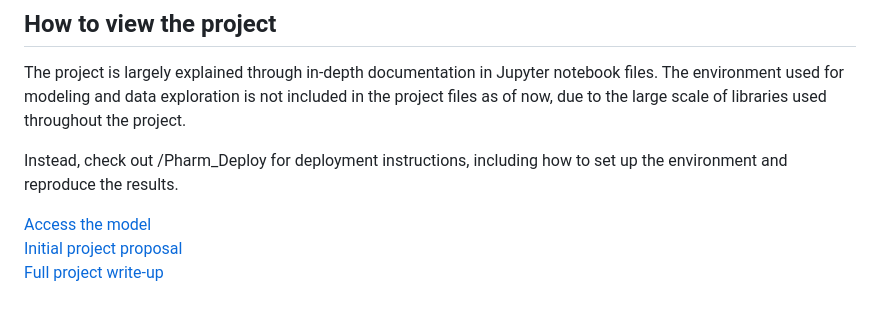
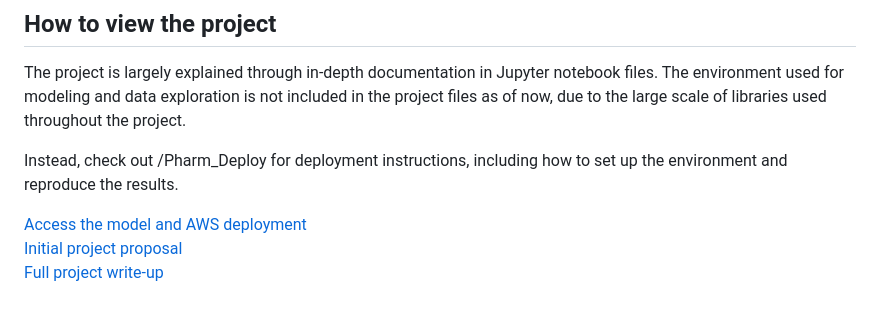
Before and after one commit to kevinjin21/AIMLProjects, a Markdown page: Capstone/README.md, the part around the change. GitHub-like rendering.

Commit message:
add deployment access link

```diff
--- a/Capstone/README.md
+++ b/Capstone/README.md
@@ -44,6 +44,6 @@ The project is largely explained through in-depth documentation in Jupyter noteb
 
 Instead, check out /Pharm_Deploy for deployment instructions, including how to set up the environment and reproduce the results.
 
-[Access the model](https://github.com/kevinjin21/SpringboardProjects/tree/main/Capstone/Pharm_Deploy)
+[Access the model and AWS deployment](https://github.com/kevinjin21/SpringboardProjects/tree/main/Capstone/Pharm_Deploy)
 <br>[Initial project proposal](https://docs.google.com/document/d/1n_RRZgfwl0WT2p3aCEYIY8RU9nsb2mGosM1jT3U_WT0/edit)
 <br>[Full project write-up](https://docs.google.com/document/d/10khUmjzLq3PH_gnmZfJjBF86JT7S8hG7s1BtfL9th5A/edit)
```
Also changed, not shown: README.md (+1 -1 lines).
